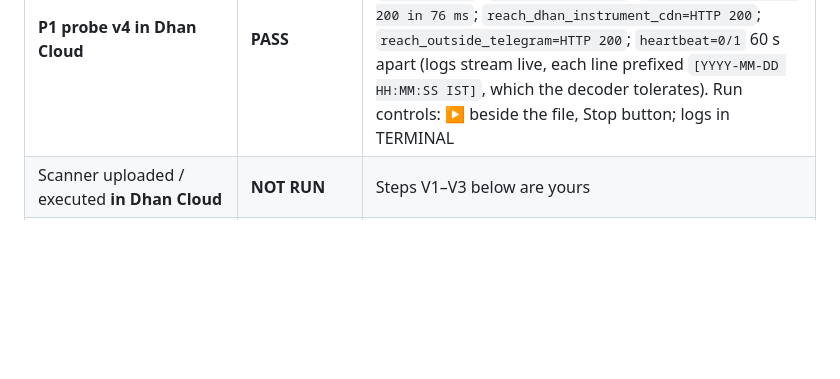
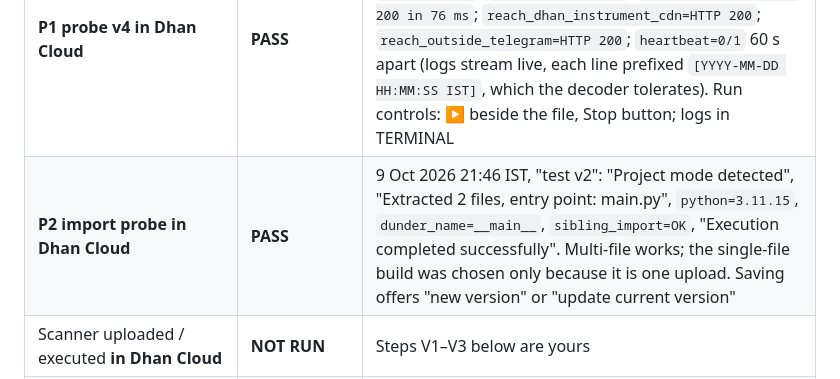
Before and after one commit to satyajit8080/Dhan, a Markdown page: docs/PHASE6_CLOUD_DEPLOYMENT.md, the part around the change. GitHub-like rendering; blank space fills up the shorter version.

Commit message:
Phase 6: record P2 Dhan Cloud import probe PASS (project mode, sibling import OK)
Co-Authored-By: Claude Opus 5.5 <noreply@anthropic.com>
Claude-Session: https://claude.ai/code/session_01ATNszfNUsHTmDtrupJ7FpG

```diff
--- a/docs/PHASE6_CLOUD_DEPLOYMENT.md
+++ b/docs/PHASE6_CLOUD_DEPLOYMENT.md
@@ -10,6 +10,7 @@ Statuses used: PASS / FAIL / UNVERIFIED / BLOCKED.
 | Deploy from this coding environment | **NOT POSSIBLE** | This session's network policy denies every Dhan host. `curl -I` to `api.dhan.co`, `docs.dhanhq.co`, `dhanhq.co` and `images.dhan.co` returns `CONNECT tunnel failed, response 403`. Dhan Cloud also needs your interactive Dhan login, which I must not use |
 | Credential-free probe run **in Dhan Cloud** | **FAIL (attempt 1), fixed** | 9 Oct 2026, run by you: the save/run of probe v3 was rejected with `security violation at line 83: querying host platform/OS details is not allowed` (`platform.platform()`). Probe v4, the import probe and the observer no longer query platform/OS details (test `Safety` now forbids the `platform` module and `sys.platform`/`implementation`/`executable`/`version`, `os.uname`/`name`/`listdir`/`getcwd`). Re-run P1 with v4 |
 | **P1 probe v4 in Dhan Cloud** | **PASS** | 9 Oct 2026 21:40 IST, project "test", run by you (screenshot): scanner accepted; `python=3.11.15`; `local_tz=IST`, `local_is_ist=True`; `reach_dhan_api=HTTP 200 in 76 ms`; `reach_dhan_instrument_cdn=HTTP 200`; `reach_outside_telegram=HTTP 200`; `heartbeat=0/1` 60 s apart (logs stream live, each line prefixed `[YYYY-MM-DD HH:MM:SS IST]`, which the decoder tolerates). Run controls: ▶ beside the file, Stop button; logs in TERMINAL |
+| **P2 import probe in Dhan Cloud** | **PASS** | 9 Oct 2026 21:46 IST, "test v2": "Project mode detected", "Extracted 2 files, entry point: main.py", `python=3.11.15`, `dunder_name=__main__`, `sibling_import=OK`, "Execution completed successfully". Multi-file works; the single-file build was chosen only because it is one upload. Saving offers "new version" or "update current version" |
 | Scanner uploaded / executed **in Dhan Cloud** | **NOT RUN** | Steps V1–V3 below are yours |
 | Upload files built and tested | PASS (local) | `cloud/dist/` built by `cloud/build_bundle.py`. 20 tests in `engine/tests/test_cloud_package.py` and `test_observation.py`; full results in §7 |
 | Official Cloud docs (`docs.dhanhq.co/cloud/`, execution environment) | **UNVERIFIED** | Not retrievable from here (same 403). UI labels and limits below come from earlier phases (search snippets plus community reports) and must be confirmed in the console |
```
